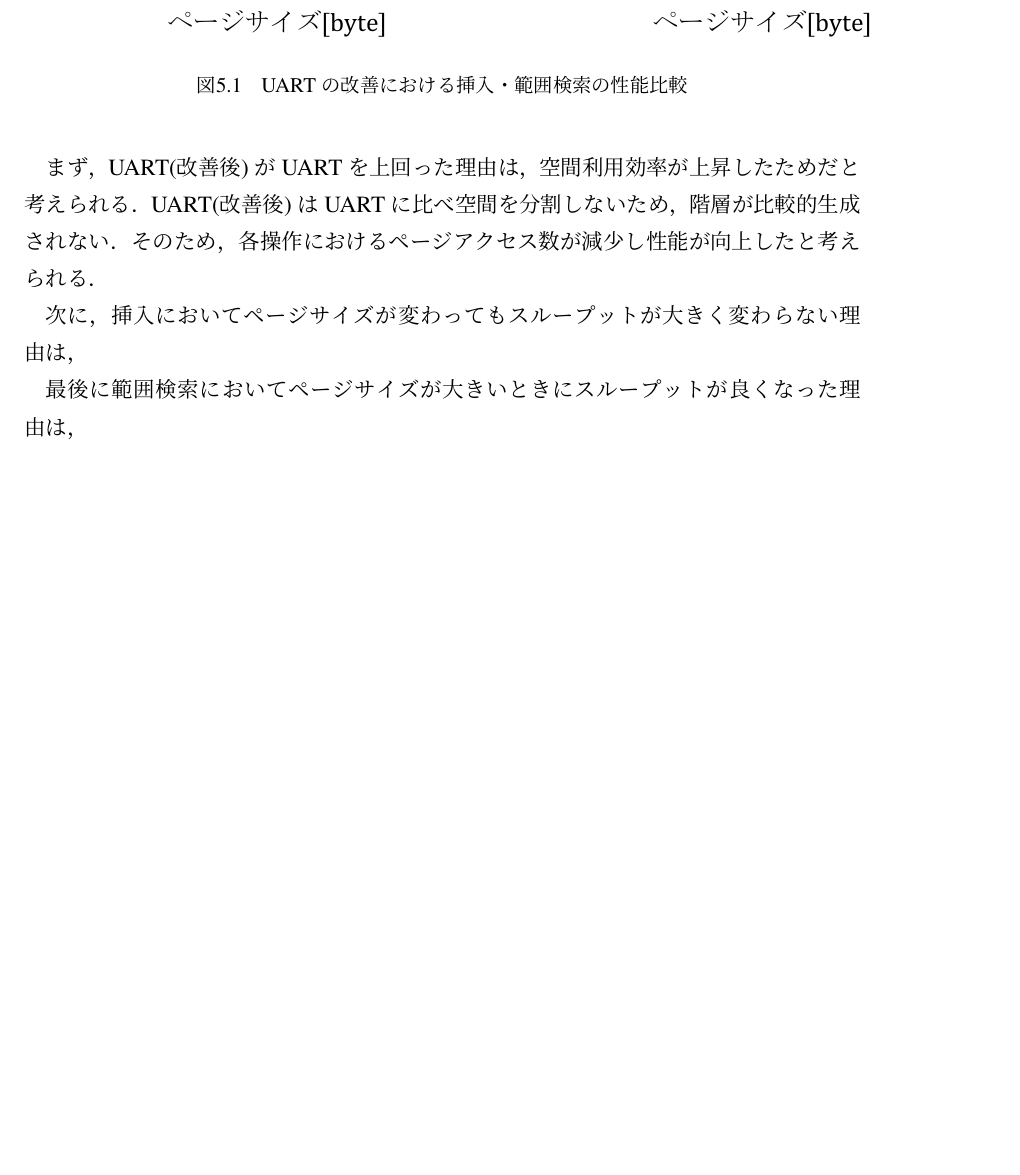
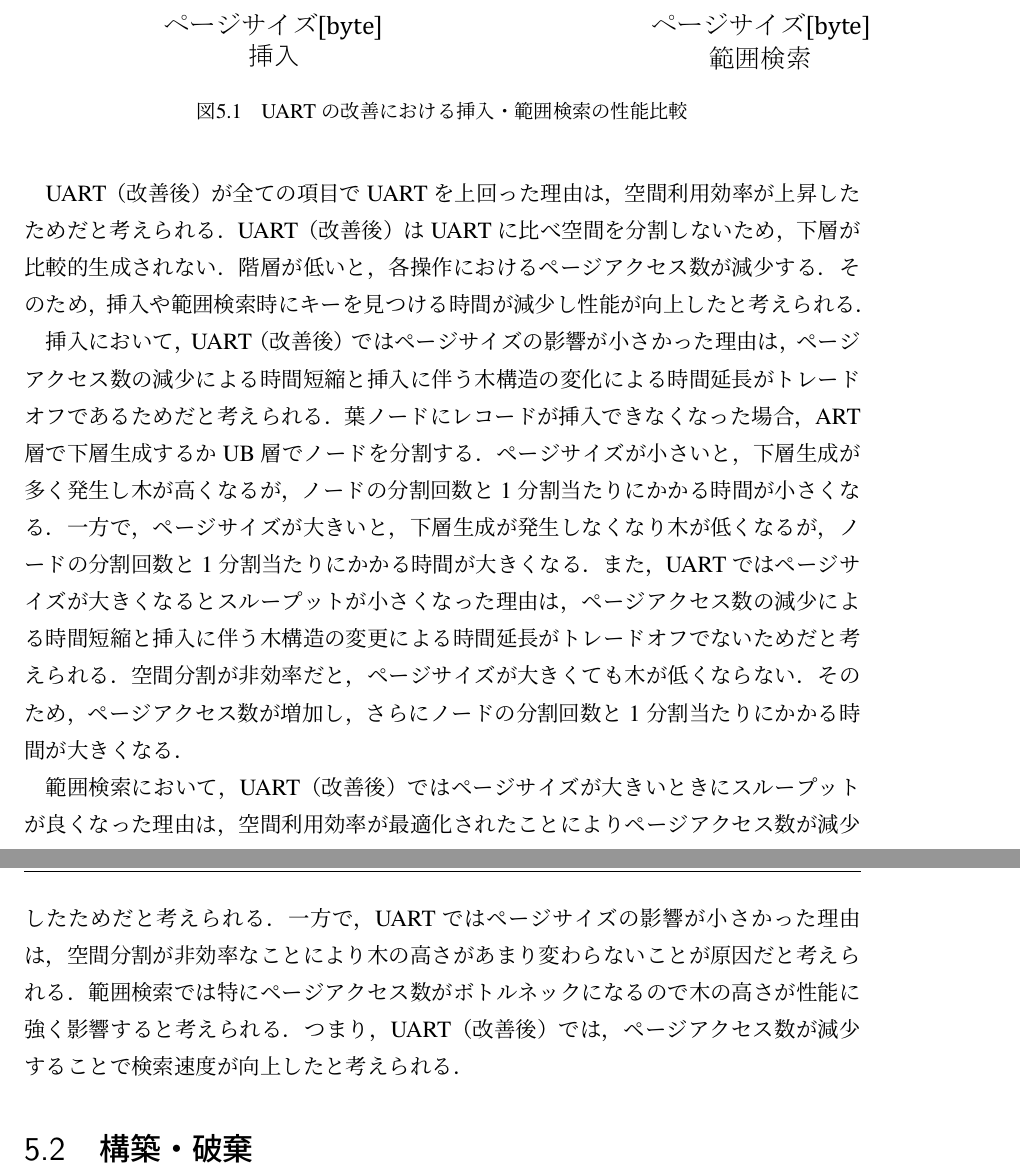
Before and after one commit to dbgroup-nagoya-u/202304-bachelor-thesis-sugie, a LaTeX thesis (src/main.tex, which reads src/contents.tex): part of page 25 of 37 before the commit and two parts of pages 25 and 26 of 37 after it, the two joined at a grey line, cut so that both start at the same text, the shorter picture padded with empty space. Compiled offline with XeLaTeX.

Commit message:
to share progress

```diff
--- a/src/contents.tex
+++ b/src/contents.tex
@@ -261,14 +261,25 @@ UART(改善後)ではページサイズの影響が小さく，UARTではペー
   \end{tabular}
 \end{table}
 
-まず，UART(改善後)がUARTを上回った理由は，空間利用効率が上昇したためだと考えられる．
-UART(改善後)はUARTに比べ空間を分割しないため，階層が比較的生成されない．
-そのため，各操作におけるページアクセス数が減少し性能が向上したと考えられる．
+UART（改善後）が全ての項目でUARTを上回った理由は，空間利用効率が上昇したためだと考えられる．
+UART（改善後）はUARTに比べ空間を分割しないため，下層が比較的生成されない．
+階層が低いと，各操作におけるページアクセス数が減少する．
+そのため，挿入や範囲検索時にキーを見つける時間が減少し性能が向上したと考えられる．
 
-次に，挿入においてページサイズが変わってもスループットが大きく変わらない理由は，
+挿入において，UART（改善後）ではページサイズの影響が小さかった理由は，ページアクセス数の減少による時間短縮と挿入に伴う木構造の変化による時間延長がトレードオフであるためだと考えられる．
+葉ノードにレコードが挿入できなくなった場合，ART層で下層生成するかUB層でノードを分割する．
+ページサイズが小さいと，下層生成が多く発生し木が高くなるが，ノードの分割回数と1分割当たりにかかる時間が小さくなる．
+一方で，ページサイズが大きいと，下層生成が発生しなくなり木が低くなるが，ノードの分割回数と1分割当たりにかかる時間が大きくなる．
+また，UARTではページサイズが大きくなるとスループットが小さくなった理由は，ページアクセス数の減少による時間短縮と挿入に伴う木構造の変更による時間延長がトレードオフでないためだと考えられる．
+空間分割が非効率だと，ページサイズが大きくても木が低くならない．
+そのため，ページアクセス数が増加し，さらにノードの分割回数と1分割当たりにかかる時間が大きくなる．
 
-最後に範囲検索においてページサイズが大きいときにスループットが良くなった理由は，
+範囲検索において，UART（改善後）ではページサイズが大きいときにスループットが良くなった理由は，空間利用効率が最適化されたことによりページアクセス数が減少したためだと考えられる．
+一方で，UARTではページサイズの影響が小さかった理由は，空間分割が非効率なことにより木の高さがあまり変わらないことが原因だと考えられる．
+範囲検索では特にページアクセス数がボトルネックになるので木の高さが性能に強く影響すると考えられる．
+つまり，UART（改善後）では，ページアクセス数が減少することで検索速度が向上したと考えられる．
 
+\section{構築・破棄}
 
 
 
```
Also changed, not shown: paper.pdf, src/figures/graph-pagesize.pdf, src/contents.tex (32 more changed lines), 1 other file. Lines whose indentation alone changed are shown as unchanged.
